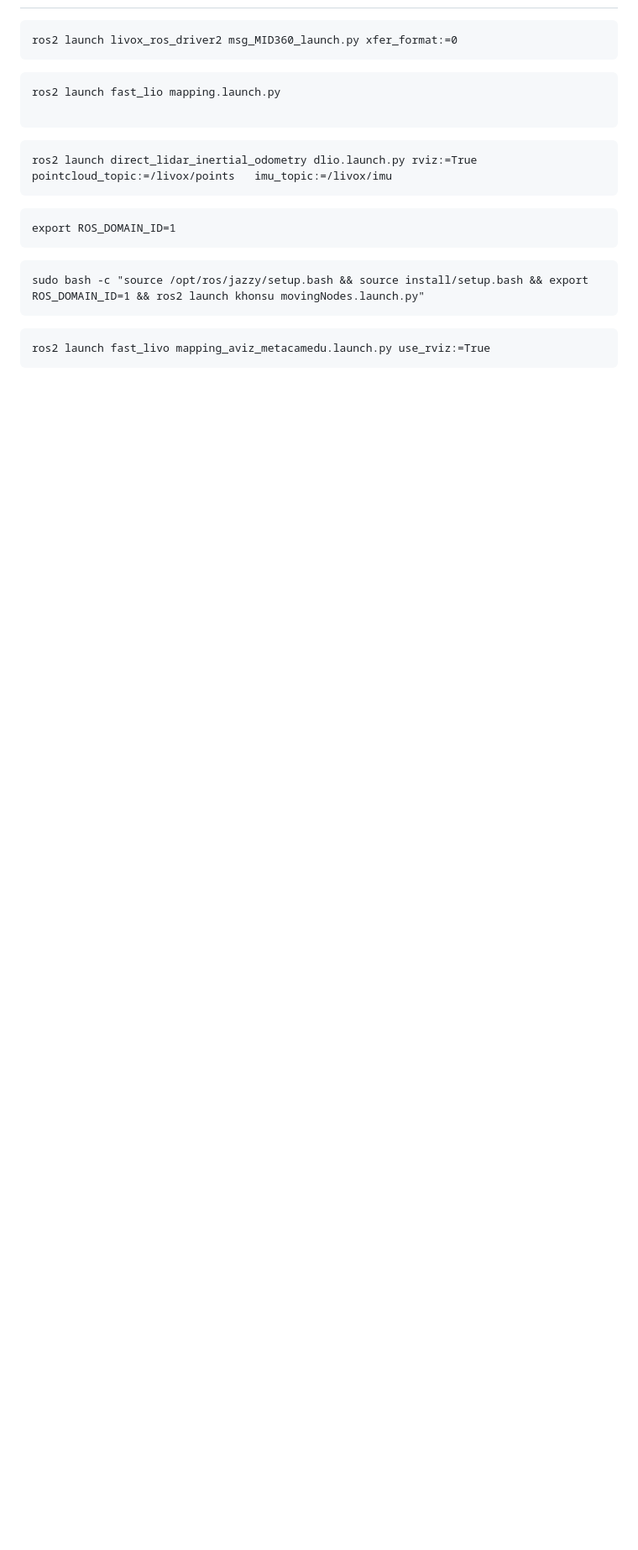
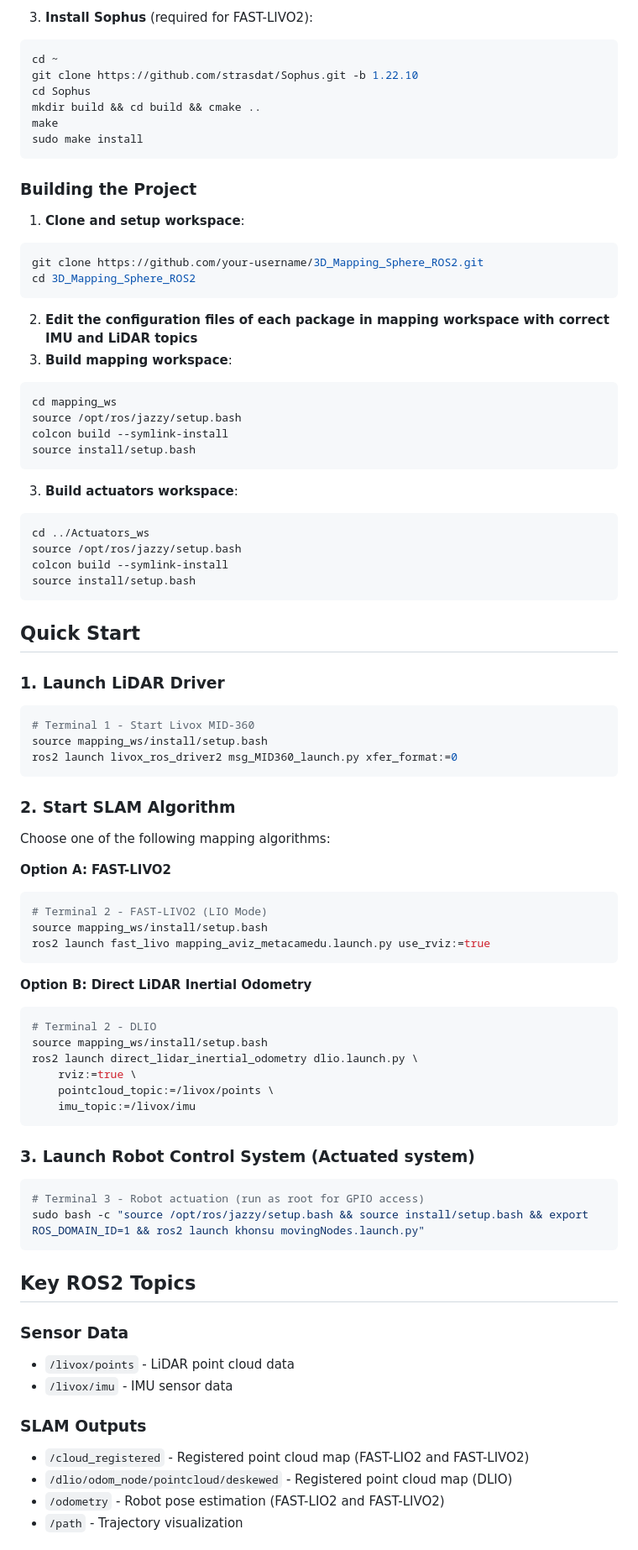
Before and after one commit to JMUWRobotics/3D_Mapping_Sphere_ROS2, a Markdown page: README.md, the part around one of its changes. Shown at 84% size. GitHub-like rendering; blank space fills up the shorter version.

````diff
--- a/README.md
+++ b/README.md
@@ -6,22 +78,93 @@
+3. **Install Sophus** (required for FAST-LIVO2):
+
+```bash
+cd ~
+git clone https://github.com/strasdat/Sophus.git -b 1.22.10
+cd Sophus
+mkdir build && cd build && cmake ..
+make
+sudo make install
+```
+
+### Building the Project
+
+1. **Clone and setup workspace**:
+
+```bash
+git clone https://github.com/your-username/3D_Mapping_Sphere_ROS2.git
+cd 3D_Mapping_Sphere_ROS2
+```
+
+2. **Edit the configuration files of each package in mapping workspace with correct IMU and LiDAR topics**
+3. **Build mapping workspace**:
+
+```bash
+cd mapping_ws
+source /opt/ros/jazzy/setup.bash
+colcon build --symlink-install
+source install/setup.bash
+```
+
+3. **Build actuators workspace**:
+
+```bash
+cd ../Actuators_ws
+source /opt/ros/jazzy/setup.bash
+colcon build --symlink-install
+source install/setup.bash
+```
+
+## Quick Start
+
+### 1. Launch LiDAR Driver
+
+```bash
+# Terminal 1 - Start Livox MID-360
+source mapping_ws/install/setup.bash
 ros2 launch livox_ros_driver2 msg_MID360_launch.py xfer_format:=0
 ```
 
-```
-ros2 launch fast_lio mapping.launch.py
+### 2. Start SLAM Algorithm
 
+Choose one of the following mapping algorithms:
+
+**Option A: FAST-LIVO2**
+
+```bash
+# Terminal 2 - FAST-LIVO2 (LIO Mode)
+source mapping_ws/install/setup.bash
+ros2 launch fast_livo mapping_aviz_metacamedu.launch.py use_rviz:=true
 ```
 
-```
-ros2 launch direct_lidar_inertial_odometry dlio.launch.py rviz:=True pointcloud_topic:=/livox/points   imu_topic:=/livox/imu
+**Option B: Direct LiDAR Inertial Odometry**
+
+```bash
+# Terminal 2 - DLIO
+source mapping_ws/install/setup.bash
+ros2 launch direct_lidar_inertial_odometry dlio.launch.py \
+    rviz:=true \
+    pointcloud_topic:=/livox/points \
+    imu_topic:=/livox/imu
 ```
 
-```
-export ROS_DOMAIN_ID=1
-```
+### 3. Launch Robot Control System (Actuated system)
 
-```
+```bash
+# Terminal 3 - Robot actuation (run as root for GPIO access)
 sudo bash -c "source /opt/ros/jazzy/setup.bash && source install/setup.bash && export ROS_DOMAIN_ID=1 && ros2 launch khonsu movingNodes.launch.py"
 ```
 
-```
-ros2 launch fast_livo mapping_aviz_metacamedu.launch.py use_rviz:=True
+## Key ROS2 Topics
+
+### Sensor Data
+
+- `/livox/points` - LiDAR point cloud data
+- `/livox/imu` - IMU sensor data
+
+### SLAM Outputs
+
+- `/cloud_registered` - Registered point cloud map (FAST-LIO2 and FAST-LIVO2)
+- `/dlio/odom_node/pointcloud/deskewed` - Registered point cloud map (DLIO)
+- `/odometry` - Robot pose estimation (FAST-LIO2 and FAST-LIVO2)
+- `/path` - Trajectory visualization
+
````
Also changed, not shown: other parts of README.md (+132 -37 lines).
